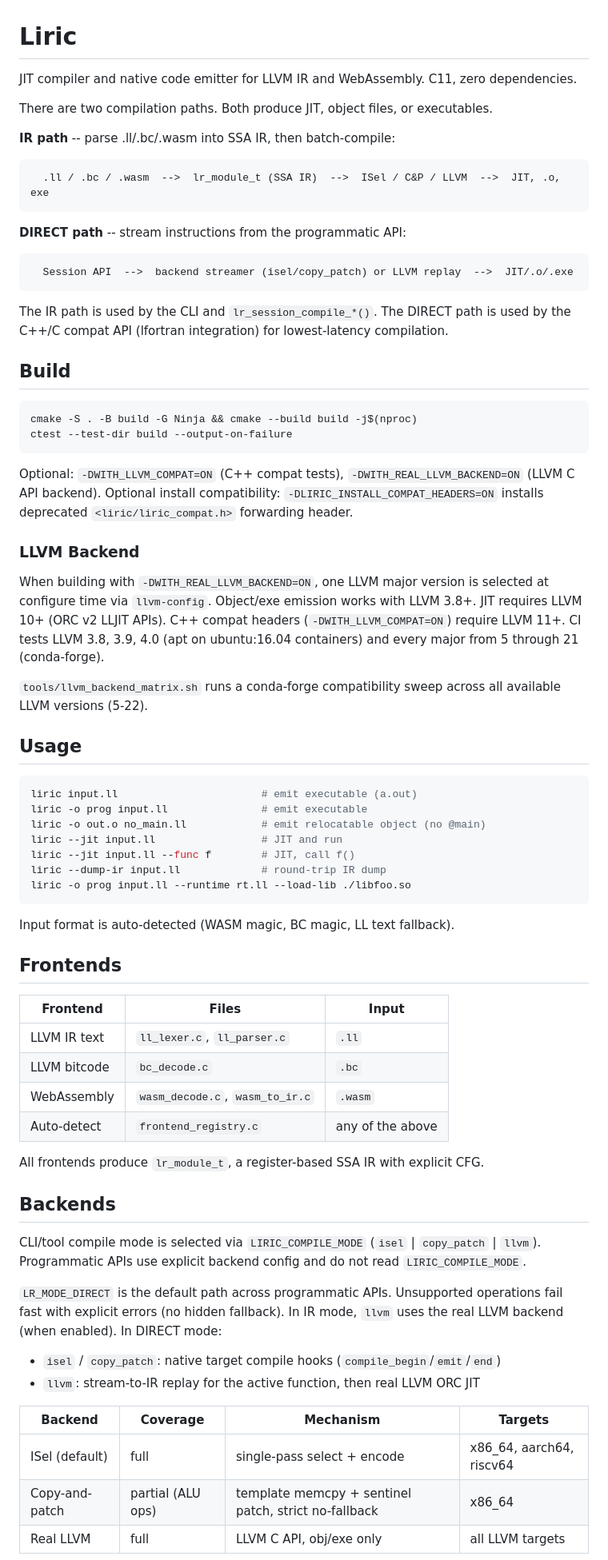
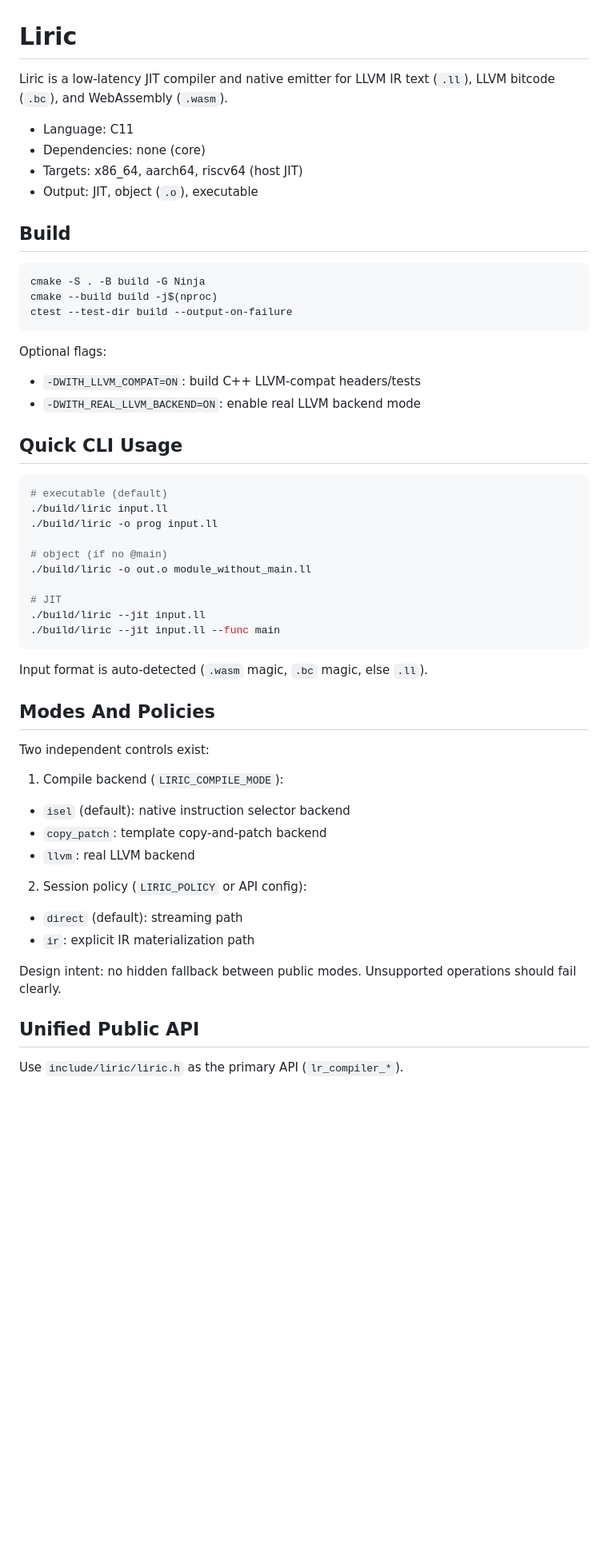
Before and after one commit to krystophny/liric, a Markdown page: README.md, the part around one of its changes. Shown at 80% size. GitHub-like rendering; blank space fills up the shorter version.

Commit message:
docs: rewrite README with concise architecture and benchmark matrix

````diff
--- a/README.md
+++ b/README.md
@@ -1,79 +1,57 @@
 # Liric
 
-JIT compiler and native code emitter for LLVM IR and WebAssembly. C11, zero dependencies.
+Liric is a low-latency JIT compiler and native emitter for LLVM IR text (`.ll`), LLVM bitcode (`.bc`), and WebAssembly (`.wasm`).
 
-There are two compilation paths. Both produce JIT, object files, or executables.
-
-**IR path** -- parse .ll/.bc/.wasm into SSA IR, then batch-compile:
-
-```
-  .ll / .bc / .wasm  -->  lr_module_t (SSA IR)  -->  ISel / C&P / LLVM  -->  JIT, .o, exe
-```
-
-**DIRECT path** -- stream instructions from the programmatic API:
-
-```
-  Session API  -->  backend streamer (isel/copy_patch) or LLVM replay  -->  JIT/.o/.exe
-```
-
-The IR path is used by the CLI and `lr_session_compile_*()`. The DIRECT path is
-used by the C++/C compat API (lfortran integration) for lowest-latency compilation.
+- Language: C11
+- Dependencies: none (core)
+- Targets: x86_64, aarch64, riscv64 (host JIT)
+- Output: JIT, object (`.o`), executable
 
 ## Build
 
 ```bash
-cmake -S . -B build -G Ninja && cmake --build build -j$(nproc)
+cmake -S . -B build -G Ninja
+cmake --build build -j$(nproc)
 ctest --test-dir build --output-on-failure
 ```
 
-Optional: `-DWITH_LLVM_COMPAT=ON` (C++ compat tests), `-DWITH_REAL_LLVM_BACKEND=ON` (LLVM C API backend).
-Optional install compatibility: `-DLIRIC_INSTALL_COMPAT_HEADERS=ON` installs deprecated `<liric/liric_compat.h>` forwarding header.
+Optional flags:
+- `-DWITH_LLVM_COMPAT=ON`: build C++ LLVM-compat headers/tests
+- `-DWITH_REAL_LLVM_BACKEND=ON`: enable real LLVM backend mode
 
-### LLVM Backend
-
-When building with `-DWITH_REAL_LLVM_BACKEND=ON`, one LLVM major version is selected at configure time via `llvm-config`. Object/exe emission works with LLVM 3.8+. JIT requires LLVM 10+ (ORC v2 LLJIT APIs). C++ compat headers (`-DWITH_LLVM_COMPAT=ON`) require LLVM 11+. CI tests LLVM 3.8, 3.9, 4.0 (apt on ubuntu:16.04 containers) and every major from 5 through 21 (conda-forge).
-
-`tools/llvm_backend_matrix.sh` runs a conda-forge compatibility sweep across all available LLVM versions (5-22).
-
-## Usage
+## Quick CLI Usage
 
 ```bash
-liric input.ll                       # emit executable (a.out)
-liric -o prog input.ll               # emit executable
-liric -o out.o no_main.ll            # emit relocatable object (no @main)
-liric --jit input.ll                 # JIT and run
-liric --jit input.ll --func f        # JIT, call f()
-liric --dump-ir input.ll             # round-trip IR dump
-liric -o prog input.ll --runtime rt.ll --load-lib ./libfoo.so
+# executable (default)
+./build/liric input.ll
+./build/liric -o prog input.ll
+
+# object (if no @main)
+./build/liric -o out.o module_without_main.ll
+
+# JIT
+./build/liric --jit input.ll
+./build/liric --jit input.ll --func main
 ```
 
-Input format is auto-detected (WASM magic, BC magic, LL text fallback).
+Input format is auto-detected (`.wasm` magic, `.bc` magic, else `.ll`).
 
-## Frontends
+## Modes And Policies
 
-| Frontend | Files | Input |
-|----------|-------|-------|
-| LLVM IR text | `ll_lexer.c`, `ll_parser.c` | `.ll` |
-| LLVM bitcode | `bc_decode.c` | `.bc` |
-| WebAssembly | `wasm_decode.c`, `wasm_to_ir.c` | `.wasm` |
-| Auto-detect | `frontend_registry.c` | any of the above |
+Two independent controls exist:
 
-All frontends produce `lr_module_t`, a register-based SSA IR with explicit CFG.
+1. Compile backend (`LIRIC_COMPILE_MODE`):
+- `isel` (default): native instruction selector backend
+- `copy_patch`: template copy-and-patch backend
+- `llvm`: real LLVM backend
 
-## Backends
+2. Session policy (`LIRIC_POLICY` or API config):
+- `direct` (default): streaming path
+- `ir`: explicit IR materialization path
 
-CLI/tool compile mode is selected via `LIRIC_COMPILE_MODE` (`isel` | `copy_patch` | `llvm`).
-Programmatic APIs use explicit backend config and do not read `LIRIC_COMPILE_MODE`.
+Design intent: no hidden fallback between public modes. Unsupported operations should fail clearly.
 
-`LR_MODE_DIRECT` is the default path across programmatic APIs.
-Unsupported operations fail fast with explicit errors (no hidden fallback).
-In IR mode, `llvm` uses the real LLVM backend (when enabled). In DIRECT mode:
-- `isel` / `copy_patch`: native target compile hooks (`compile_begin`/`emit`/`end`)
-- `llvm`: stream-to-IR replay for the active function, then real LLVM ORC JIT
+## Unified Public API
 
-| Backend | Coverage | Mechanism | Targets |
-|---------|----------|-----------|---------|
-| ISel (default) | full | single-pass select + encode | x86_64, aarch64, riscv64 |
-| Copy-and-patch | partial (ALU ops) | template memcpy + sentinel patch, strict no-fallback | x86_64 |
-| Real LLVM | full | LLVM C API, obj/exe only | all LLVM targets |
+Use `include/liric/liric.h` as the primary API (`lr_compiler_*`).
 
````
Also changed, not shown: other parts of README.md (+106 -92 lines).
